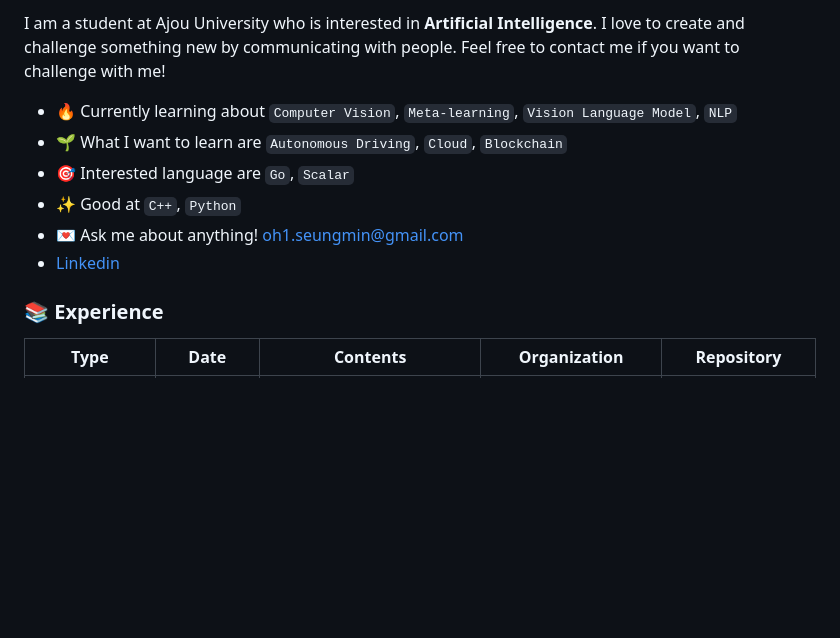
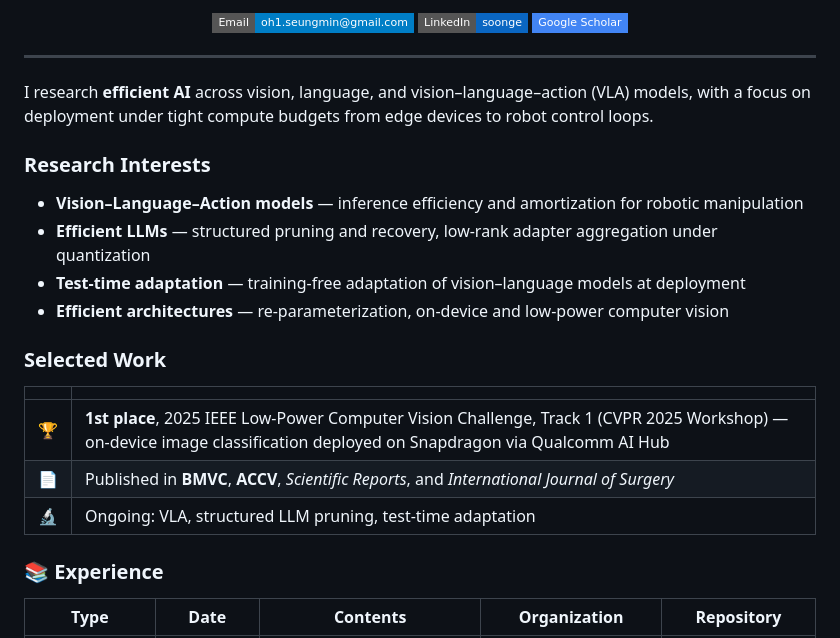
Before and after one commit to SoongE/SoongE, a Markdown page: README.md, the part around one of its changes. GitHub-like rendering; badges without logos; blank space fills up the shorter version.

Commit message:
Revise README with new research details
Updated personal introduction and research interests in README.

```diff
--- a/README.md
+++ b/README.md
@@ -2,12 +6,29 @@
 
-I am a student at Ajou University who is interested in **Artificial Intelligence**. I love to create and challenge something new by communicating with people. Feel free to contact me if you want to challenge with me!
+<p align="center">
+  <a href="mailto:oh1.seungmin@gmail.com"><img src="https://img.shields.io/badge/Email-oh1.seungmin%40gmail.com-informational?style=flat-square&logo=gmail&logoColor=white"></a>
+  <a href="https://www.linkedin.com/in/soonge/"><img src="https://img.shields.io/badge/LinkedIn-soonge-0A66C2?style=flat-square&logo=linkedin&logoColor=white"></a>
+  <a href="https://scholar.google.com/citations?user=dwOJaW8AAAAJ"><img src="https://img.shields.io/badge/Google%20Scholar-4285F4?style=flat-square&logo=googlescholar&logoColor=white"></a>
+</p>
 
-* 🔥 Currently learning about `Computer Vision`, `Meta-learning`, `Vision Language Model`, `NLP`
-* 🌱 What I want to learn are `Autonomous Driving`, `Cloud`, `Blockchain`
-* 🎯 Interested language are `Go`, `Scalar`
-* ✨ Good at `C++`, `Python`
-* 💌 Ask me about anything! oh1.seungmin@gmail.com
-* [Linkedin](https://www.linkedin.com/in/soonge/)
+---
+
+I research **efficient AI** across vision, language, and vision–language–action (VLA) models, with a focus on
+deployment under tight compute budgets from edge devices to robot control loops.
+
+### Research Interests
+
+- **Vision–Language–Action models** — inference efficiency and amortization for robotic manipulation
+- **Efficient LLMs** — structured pruning and recovery, low-rank adapter aggregation under quantization
+- **Test-time adaptation** — training-free adaptation of vision–language models at deployment
+- **Efficient architectures** — re-parameterization, on-device and low-power computer vision
+
+### Selected Work
+
+| | |
+|---|---|
+| 🏆 | **1st place**, 2025 IEEE Low-Power Computer Vision Challenge, Track 1 (CVPR 2025 Workshop) — on-device image classification deployed on Snapdragon via Qualcomm AI Hub |
+| 📄 | Published in **BMVC**, **ACCV**, *Scientific Reports*, and *International Journal of Surgery* |
+| 🔬 | Ongoing: VLA, structured LLM pruning, test-time adaptation |
 
 ### 📚 Experience
 
```
Also changed, not shown: other parts of README.md (+10 -4 lines).
